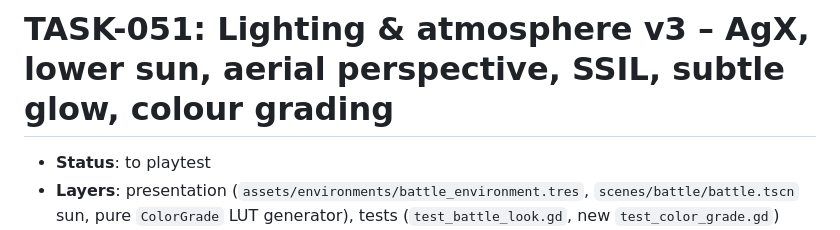
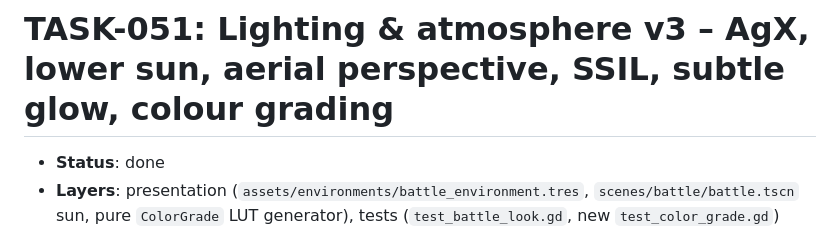
Before and after one commit to dawidczarczynski/eastern-flank, a Markdown page: docs/tasks/TASK-051-lighting-atmosphere-v3.md, the part around the change. Rendered like a GitHub page.

```diff
--- a/docs/tasks/TASK-051-lighting-atmosphere-v3.md
+++ b/docs/tasks/TASK-051-lighting-atmosphere-v3.md
@@ -1,6 +1,6 @@
 # TASK-051: Lighting & atmosphere v3 – AgX, lower sun, aerial perspective, SSIL, subtle glow, colour grading
 
-- **Status**: to playtest
+- **Status**: done
 - **Layers**: presentation (`assets/environments/battle_environment.tres`, `scenes/battle/battle.tscn` sun, pure `ColorGrade` LUT generator), tests (`test_battle_look.gd`, new `test_color_grade.gd`)
 - **Depends on**: soft **TASK-050** (SSIL/glow are switched off on LOW). Builds on TASK-013/TASK-026. The HDRI sky is a separate task (TASK-054) because it needs the asset decision (TASK-053).
 - **Model**: sonnet
```
Also changed, not shown: docs/tasks/BACKLOG.md (+1 -1 lines).
